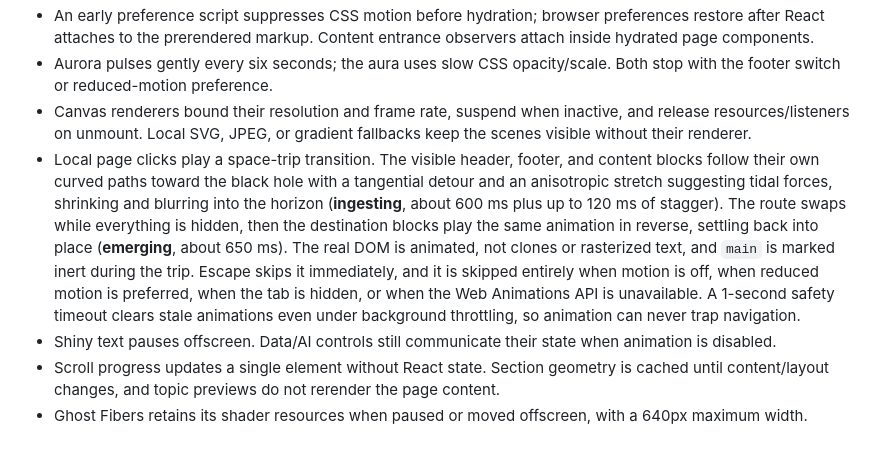
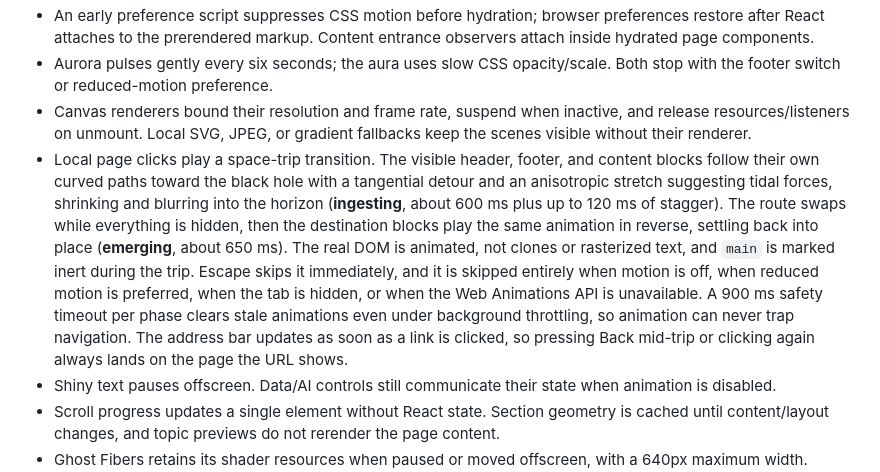
Before and after one commit to uthsarad/uthsarad.github.io, a Markdown page: README.md, the part around the change. Rendered like a GitHub page; blank space fills up the shorter version.

Commit message:
docs: note per-phase timeout and immediate URL updates

```diff
--- a/README.md
+++ b/README.md
@@ -85,7 +85,7 @@ The previous Particles/Anime.js scene and unused Depth Text component were remov
 - An early preference script suppresses CSS motion before hydration; browser preferences restore after React attaches to the prerendered markup. Content entrance observers attach inside hydrated page components.
 - Aurora pulses gently every six seconds; the aura uses slow CSS opacity/scale. Both stop with the footer switch or reduced-motion preference.
 - Canvas renderers bound their resolution and frame rate, suspend when inactive, and release resources/listeners on unmount. Local SVG, JPEG, or gradient fallbacks keep the scenes visible without their renderer.
-- Local page clicks play a space-trip transition. The visible header, footer, and content blocks follow their own curved paths toward the black hole with a tangential detour and an anisotropic stretch suggesting tidal forces, shrinking and blurring into the horizon (**ingesting**, about 600 ms plus up to 120 ms of stagger). The route swaps while everything is hidden, then the destination blocks play the same animation in reverse, settling back into place (**emerging**, about 650 ms). The real DOM is animated, not clones or rasterized text, and `main` is marked inert during the trip. Escape skips it immediately, and it is skipped entirely when motion is off, when reduced motion is preferred, when the tab is hidden, or when the Web Animations API is unavailable. A 1-second safety timeout clears stale animations even under background throttling, so animation can never trap navigation.
+- Local page clicks play a space-trip transition. The visible header, footer, and content blocks follow their own curved paths toward the black hole with a tangential detour and an anisotropic stretch suggesting tidal forces, shrinking and blurring into the horizon (**ingesting**, about 600 ms plus up to 120 ms of stagger). The route swaps while everything is hidden, then the destination blocks play the same animation in reverse, settling back into place (**emerging**, about 650 ms). The real DOM is animated, not clones or rasterized text, and `main` is marked inert during the trip. Escape skips it immediately, and it is skipped entirely when motion is off, when reduced motion is preferred, when the tab is hidden, or when the Web Animations API is unavailable. A 900 ms safety timeout per phase clears stale animations even under background throttling, so animation can never trap navigation. The address bar updates as soon as a link is clicked, so pressing Back mid-trip or clicking again always lands on the page the URL shows.
 - Shiny text pauses offscreen. Data/AI controls still communicate their state when animation is disabled.
 - Scroll progress updates a single element without React state. Section geometry is cached until content/layout changes, and topic previews do not rerender the page content.
 - Ghost Fibers retains its shader resources when paused or moved offscreen, with a 640px maximum width. Critical page headings appear immediately; the falling entrances remain on secondary content.
```
